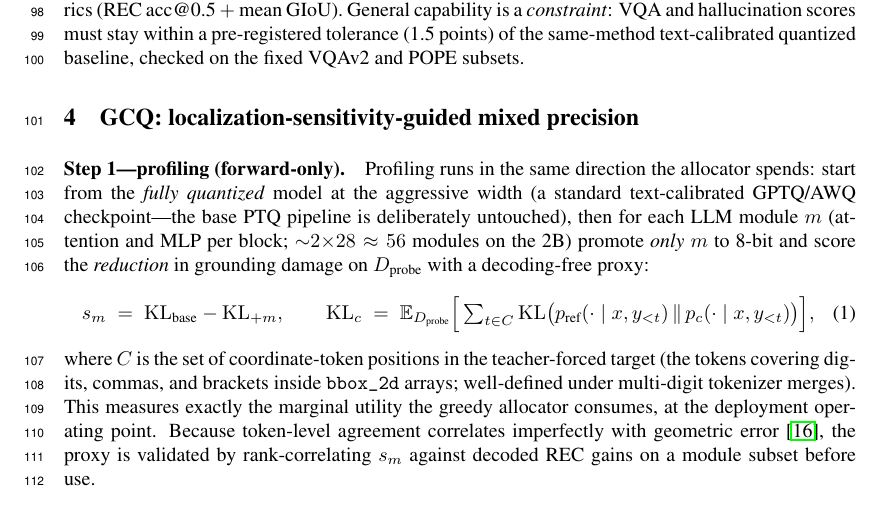
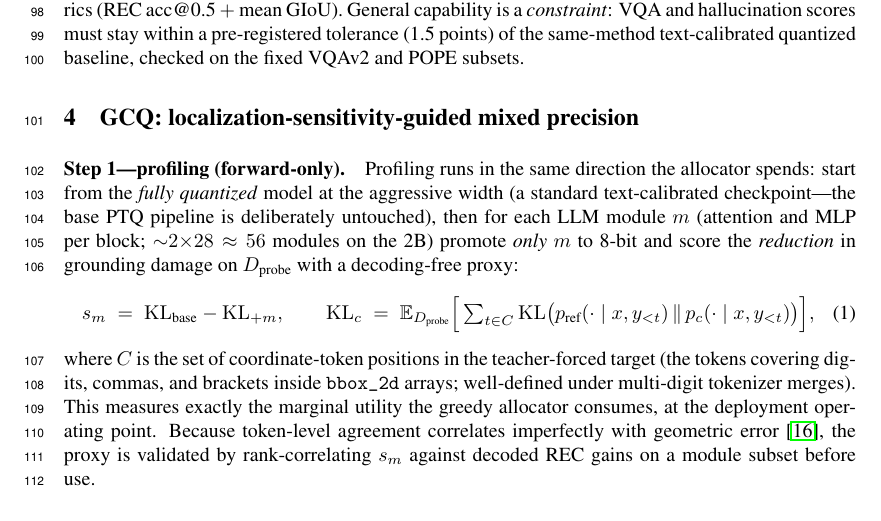
Before and after one commit to deafeaefa/amogh, a LaTeX paper (paper/main.tex): part of page 3 of 8, cut so that both start at the same text. Compiled offline with pdfLaTeX.

Commit message:
paper: drop unfulfilled AWQ mention in Step 1; story-consistency pass clean

```diff
--- a/paper/main.tex
+++ b/paper/main.tex
@@ -74,7 +74,7 @@ We call the recipe \textbf{GCQ} (grounding-consistent quantization): one model,
 \section{GCQ: localization-sensitivity-guided mixed precision}
 \label{sec:method}
 
-\paragraph{Step 1---profiling (forward-only).} Profiling runs in the same direction the allocator spends: start from the \emph{fully quantized} model at the aggressive width (a standard text-calibrated GPTQ/AWQ checkpoint---the base PTQ pipeline is deliberately untouched), then for each LLM module $m$ (attention and MLP per block; ${\sim}2{\times}28 \approx 56$ modules on the 2B) promote \emph{only} $m$ to 8-bit and score the \emph{reduction} in grounding damage on $D_{\text{probe}}$ with a decoding-free proxy:
+\paragraph{Step 1---profiling (forward-only).} Profiling runs in the same direction the allocator spends: start from the \emph{fully quantized} model at the aggressive width (a standard text-calibrated checkpoint---the base PTQ pipeline is deliberately untouched), then for each LLM module $m$ (attention and MLP per block; ${\sim}2{\times}28 \approx 56$ modules on the 2B) promote \emph{only} $m$ to 8-bit and score the \emph{reduction} in grounding damage on $D_{\text{probe}}$ with a decoding-free proxy:
 \begin{equation}
 s_m \;=\; \mathrm{KL}_{\text{base}} - \mathrm{KL}_{+m}, \qquad
 \mathrm{KL}_{c} \;=\; \mathbb{E}_{D_{\text{probe}}}\Big[\textstyle\sum_{t \in C} \mathrm{KL}\big(p_{\text{ref}}(\cdot \mid x, y_{<t}) \,\|\, p_{c}(\cdot \mid x, y_{<t})\big)\Big],
```
